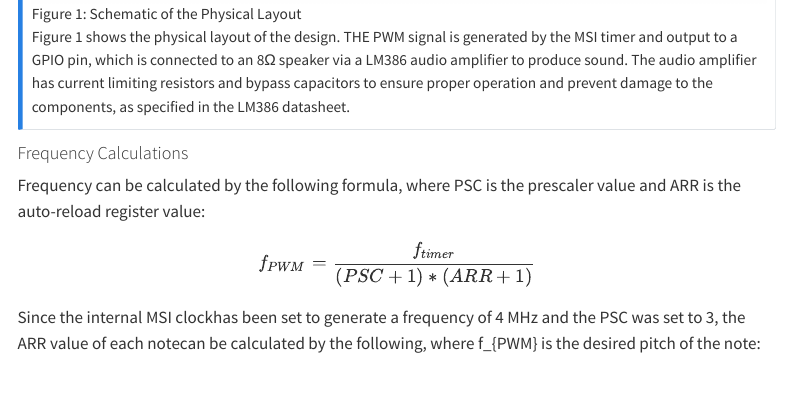
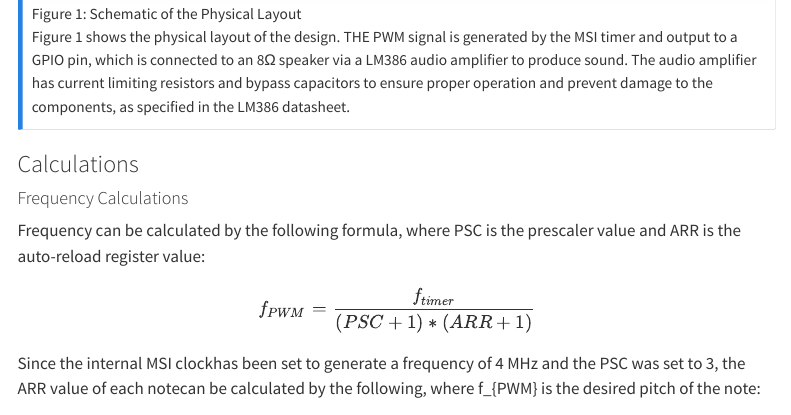
Before and after one commit to kathy-guo811/hmc-e155-portfolio, a Quarto document (labs/lab4/lab4.qmd): the page in a window 1100 px wide, from 1100 px down. Rendered offline with R 4.5, knitr and Pandoc in place of Quarto, with nearby package versions; menus at the side of the page are left out.

Commit message:
added "Calculations" subheader

```diff
--- a/labs/lab4/lab4.qmd
+++ b/labs/lab4/lab4.qmd
@@ -20,6 +20,8 @@ The source code for the project can be found in the associated [Github repositor
 Figure 1 shows the physical layout of the design. THE PWM signal is generated by the MSI timer and output to a GPIO pin, which is connected to an 8Ω speaker via a LM386 audio amplifier to produce sound. The audio amplifier has current limiting resistors and bypass capacitors to ensure proper operation and prevent damage to the components, as specified in the LM386 datasheet.
 
 :::
+
+### Calculations
 
 #### Frequency Calculations
 
```
